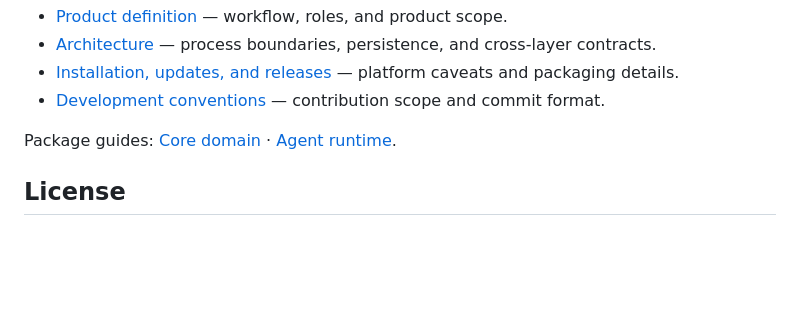
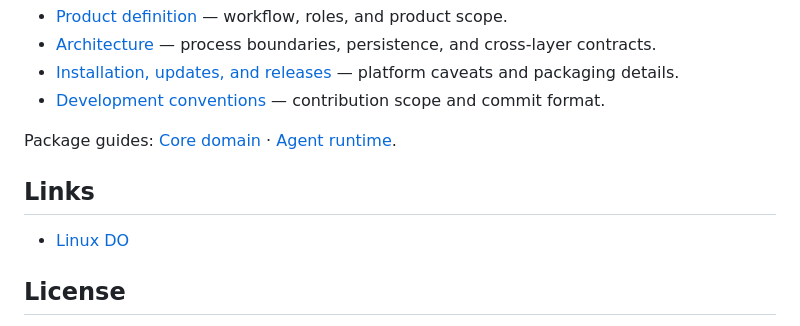
Before and after one commit to LAIJiangFeng/fynvra, a Markdown page: README.md, the part around the change. Rendered like a GitHub page; blank space fills up the shorter version.

Commit message:
docs(readme): add Linux DO link
Add a Links section before License to make the Linux DO community easy to find.

Co-Authored-By: Claude Opus 5.5 <noreply@anthropic.com>

```diff
--- a/README.md
+++ b/README.md
@@ -121,6 +121,10 @@ The following developer guides are currently written in Chinese:
 
 Package guides: [Core domain](packages/core/README.md) · [Agent runtime](packages/agent-runtime/README.md).
 
+## Links
+
+- [Linux DO](https://linux.do/)
+
 ## License
 
 Fynvra is open source under [Apache-2.0](LICENSE). Third-party dependencies follow their respective licenses.
```
